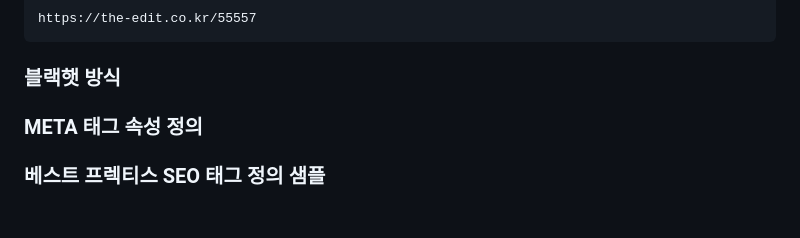
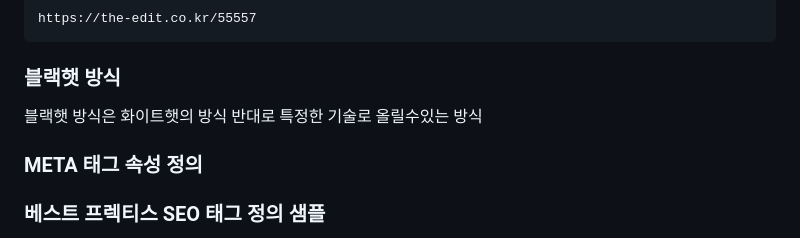
Before and after one commit to lswteen/blog, a Markdown page: 티스토리/검색SEO.md, the part around the change. Drawn GitHub-style; blank space fills up the shorter version.

Commit message:
[main] 검색 SEO 정의

````diff
--- a/티스토리/검색SEO.md
+++ b/티스토리/검색SEO.md
@@ -177,7 +177,7 @@ https://the-edit.co.kr/55557
 ```
 
 ### 블랙햇 방식
-
+블랙햇 방식은 화이트햇의 방식 반대로 특정한 기술로 올릴수있는 방식
 
 ### META 태그 속성 정의
 
````
